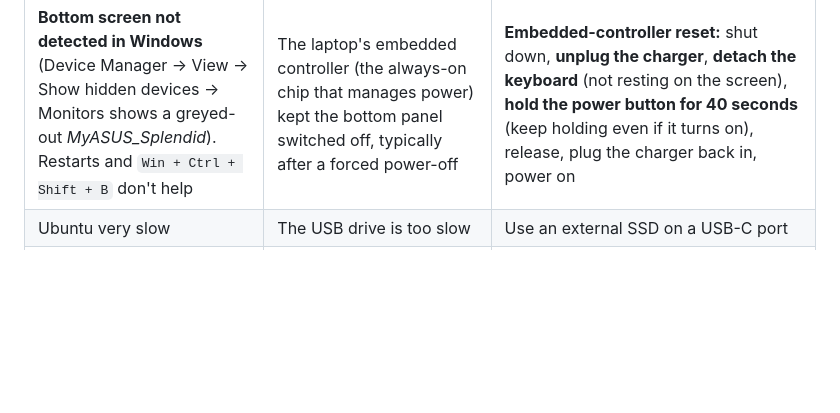
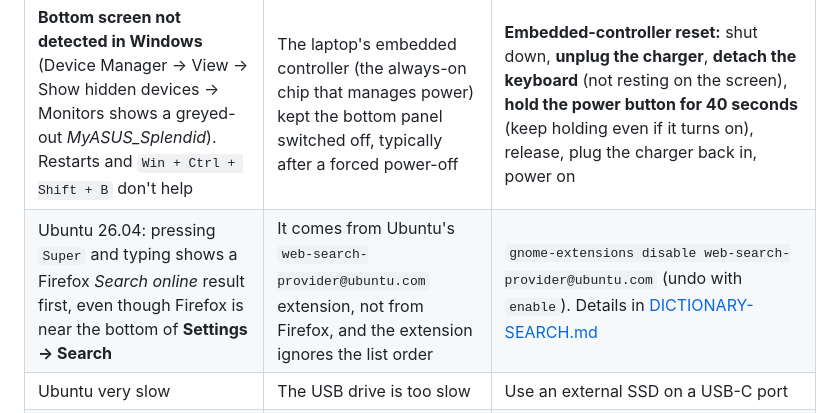
Before and after one commit to Toldry/zenbook-duo-linux-guide, a Markdown page: GUIDE.md, the part around the change. GitHub-like rendering; blank space fills up the shorter version.

```diff
--- a/GUIDE.md
+++ b/GUIDE.md
@@ -728,6 +728,7 @@ GNOME has no setting to go quiet when you lock the screen. [MUTE-ON-LOCK.md](MUT
 | Speakers **silent**, or harsh/distorted; `sudo dmesg \| grep -i cs35l41` shows `Failed waiting for CS35L41_PUP_DONE_MASK: -110` | The speaker amplifiers weren't powered off before Linux started: you restarted from Windows (Advanced startup → Use a device), or Fast Startup is on | Power off from Ubuntu (or **Shut Down** Windows), then boot with **`Esc`**. Make sure Fast Startup is off ([2.2](#22-turn-off-fast-startup)). Don't try to fix it by reloading drivers; that makes it worse |
 | Live session stuck at *"Please remove the installation medium, then press ENTER"*; no keyboard responds | Ubuntu has already shut down, and the keyboard drivers are gone | **Hold the power button for about 10 seconds.** Safe at this point |
 | **Bottom screen not detected in Windows** (Device Manager → View → Show hidden devices → Monitors shows a greyed-out *MyASUS_Splendid*). Restarts and `Win + Ctrl + Shift + B` don't help | The laptop's embedded controller (the always-on chip that manages power) kept the bottom panel switched off, typically after a forced power-off | **Embedded-controller reset:** shut down, **unplug the charger**, **detach the keyboard** (not resting on the screen), **hold the power button for 40 seconds** (keep holding even if it turns on), release, plug the charger back in, power on |
+| Ubuntu 26.04: pressing `Super` and typing shows a Firefox *Search online* result first, even though Firefox is near the bottom of **Settings → Search** | It comes from Ubuntu's `web-search-provider@ubuntu.com` extension, not from Firefox, and the extension ignores the list order | `gnome-extensions disable web-search-provider@ubuntu.com` (undo with `enable`). Details in [DICTIONARY-SEARCH.md](DICTIONARY-SEARCH.md#4-turn-it-on-in-settings) |
 | Ubuntu very slow | The USB drive is too slow | Use an external SSD on a USB-C port |
 | A Windows update made the USB drive unbootable | A Secure Boot list (DBX/SBAT) update blocked an old boot loader (happened in August 2024) | Boot the **installer stick**, open a terminal in the live session, and follow Ubuntu's current guidance for that update; or reinstall onto the USB drive with a newer Ubuntu ISO. Windows is not affected |
 
```
Also changed, not shown: DICTIONARY-SEARCH.md (+12 -0 lines).
